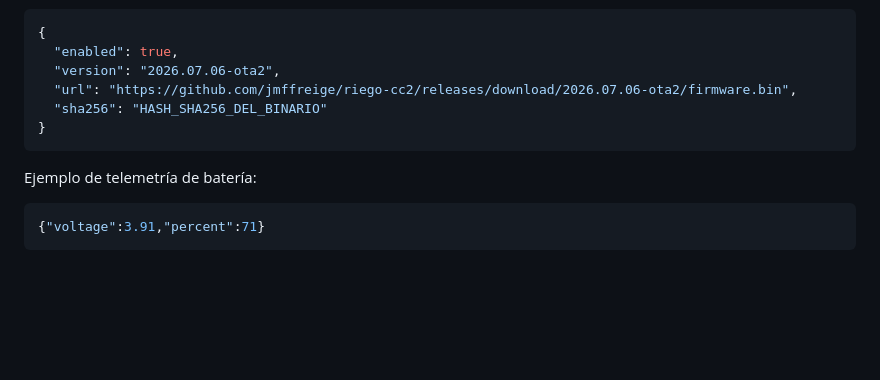
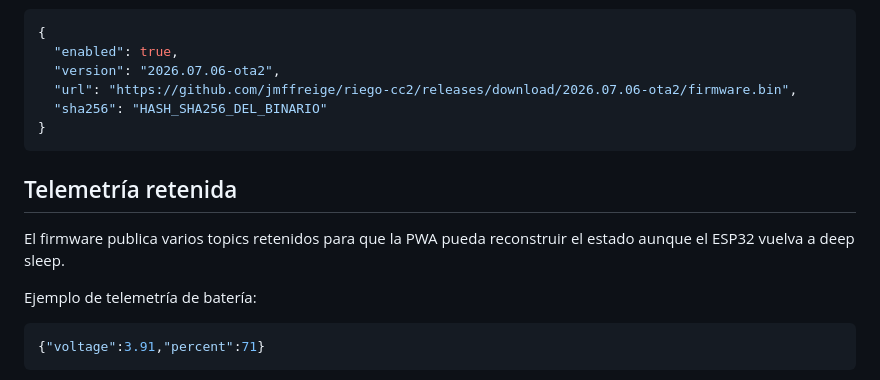
Before and after one commit to jmffreige/riego-cc2, a Markdown page: firmware/README.md, the part around the change. Rendered like a GitHub page; blank space fills up the shorter version.

Commit message:
Ordenar seccion de telemetria del firmware

````diff
--- a/firmware/README.md
+++ b/firmware/README.md
@@ -275,6 +275,11 @@ Ejemplo de orden retenida:
 }
 ```
 
+## Telemetría retenida
+
+El firmware publica varios topics retenidos para que la PWA pueda reconstruir
+el estado aunque el ESP32 vuelva a deep sleep.
+
 Ejemplo de telemetría de batería:
 
 ```json
````
